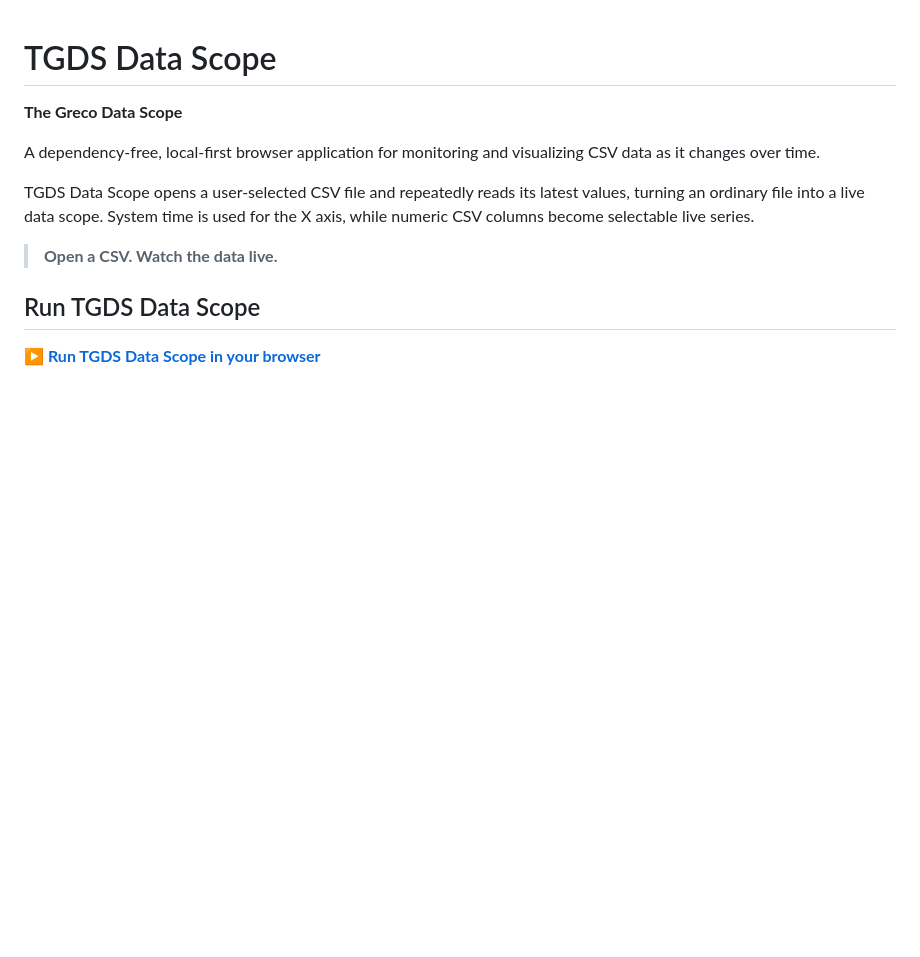
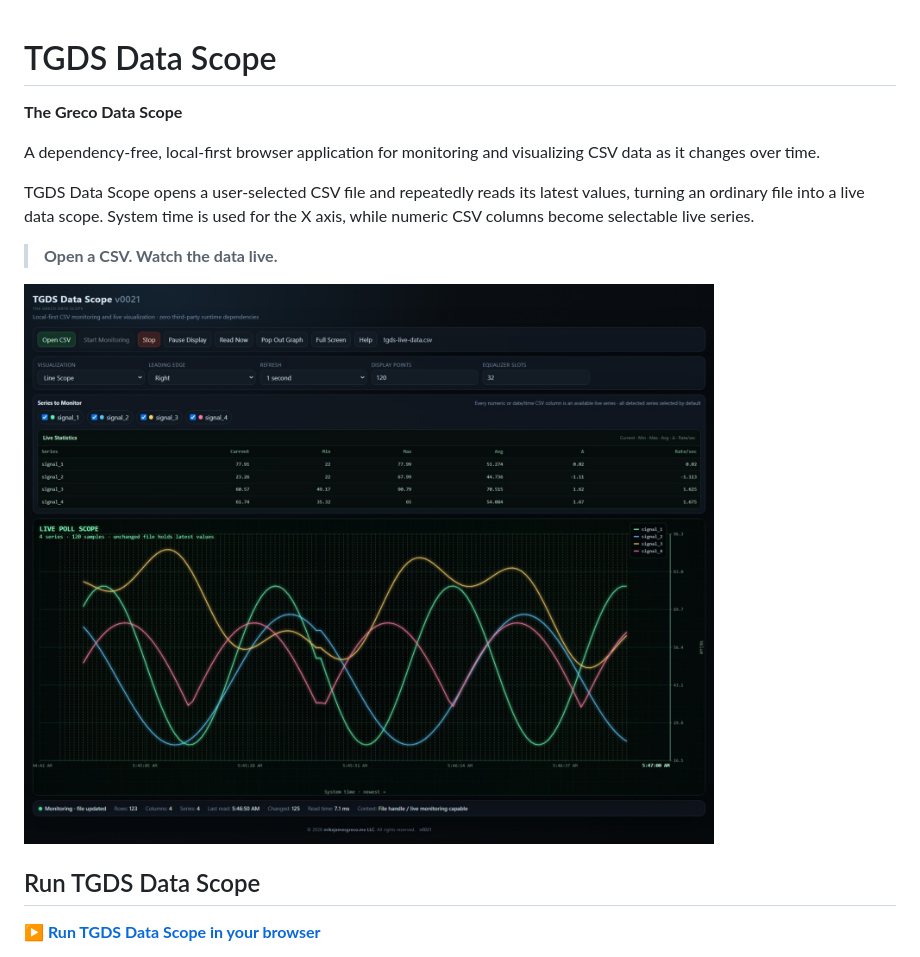
Before and after one commit to mikejamesgreco/tgds-scope, a Markdown page: README.md, the part around the change. Rendered like a GitHub page; pictures changed too: screenshot.jpeg (added); blank space fills up the shorter version.

Commit message:
added screenshot

```diff
--- a/README.md
+++ b/README.md
@@ -7,6 +7,8 @@ A dependency-free, local-first browser application for monitoring and visualizin
 TGDS Data Scope opens a user-selected CSV file and repeatedly reads its latest values, turning an ordinary file into a live data scope. System time is used for the X axis, while numeric CSV columns become selectable live series.
 
 > **Open a CSV. Watch the data live.**
+
+![TGDS Data Scope screenshot](screenshot.jpeg)
 
 ## Run TGDS Data Scope
 
```
